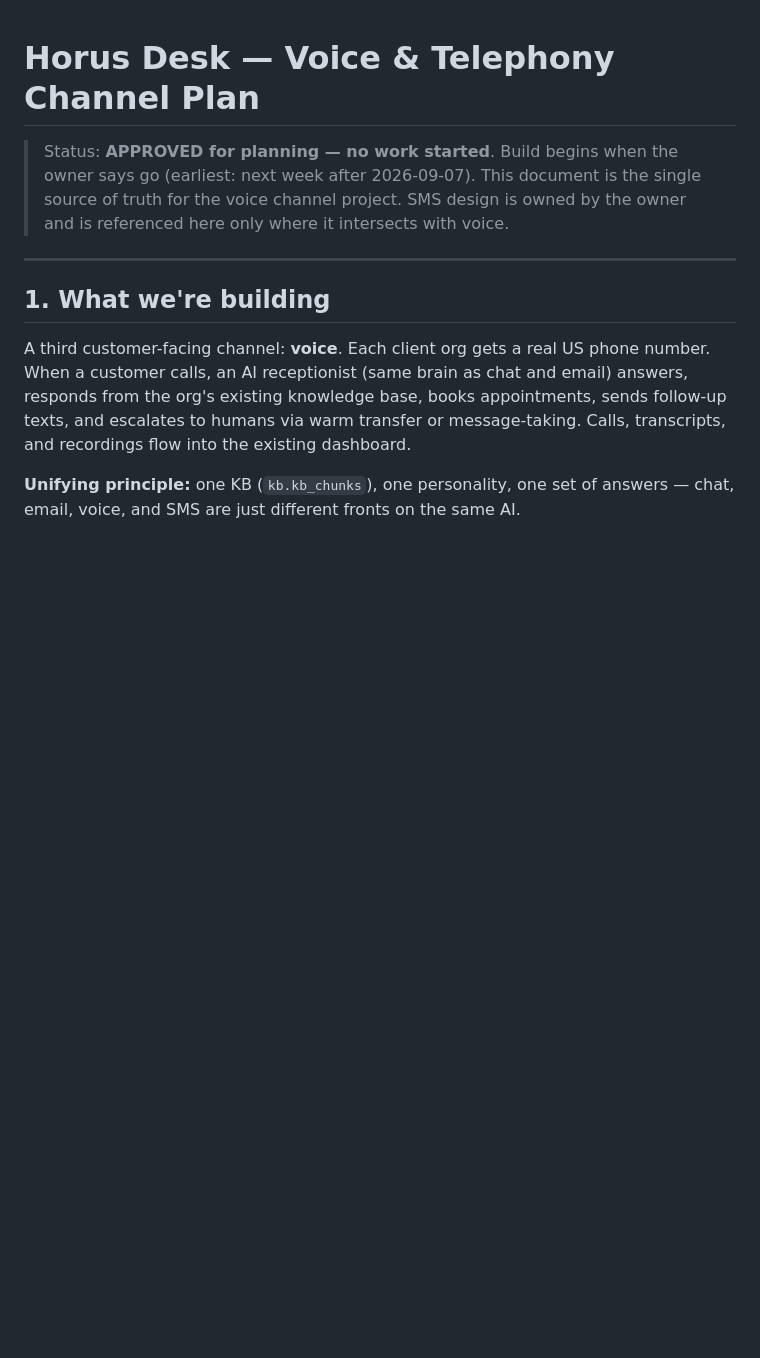
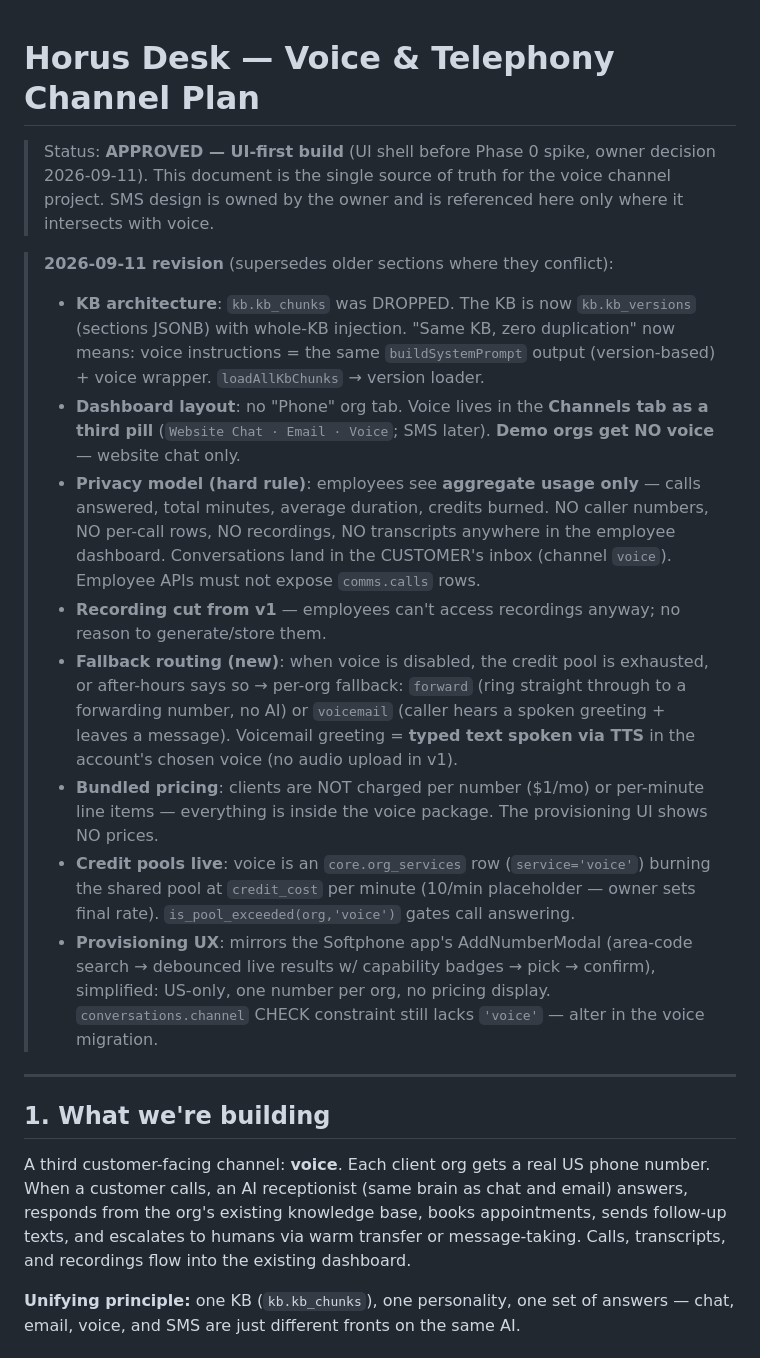
Before and after one commit to right-spc/horus_employee_dashboard, a Markdown page: docs/voice-channel-plan.md, the part around one of its changes. Drawn GitHub-style; blank space fills up the shorter version.

```diff
--- a/docs/voice-channel-plan.md
+++ b/docs/voice-channel-plan.md
@@ -1,7 +1,17 @@
 # Horus Desk — Voice & Telephony Channel Plan
 
-> Status: **APPROVED for planning — no work started**. Build begins when the owner says go (earliest: next week after 2026-09-07).
+> Status: **APPROVED — UI-first build** (UI shell before Phase 0 spike, owner decision 2026-09-11).
 > This document is the single source of truth for the voice channel project. SMS design is owned by the owner and is referenced here only where it intersects with voice.
+
+> **2026-09-11 revision** (supersedes older sections where they conflict):
+> - **KB architecture**: `kb.kb_chunks` was DROPPED. The KB is now `kb.kb_versions` (sections JSONB) with whole-KB injection. "Same KB, zero duplication" now means: voice instructions = the same `buildSystemPrompt` output (version-based) + voice wrapper. `loadAllKbChunks` → version loader.
+> - **Dashboard layout**: no "Phone" org tab. Voice lives in the **Channels tab as a third pill** (`Website Chat · Email · Voice`; SMS later). **Demo orgs get NO voice** — website chat only.
+> - **Privacy model (hard rule)**: employees see **aggregate usage only** — calls answered, total minutes, average duration, credits burned. NO caller numbers, NO per-call rows, NO recordings, NO transcripts anywhere in the employee dashboard. Conversations land in the CUSTOMER's inbox (channel `voice`). Employee APIs must not expose `comms.calls` rows.
+> - **Recording cut from v1** — employees can't access recordings anyway; no reason to generate/store them.
+> - **Fallback routing (new)**: when voice is disabled, the credit pool is exhausted, or after-hours says so → per-org fallback: `forward` (ring straight through to a forwarding number, no AI) or `voicemail` (caller hears a spoken greeting + leaves a message). Voicemail greeting = **typed text spoken via TTS** in the account's chosen voice (no audio upload in v1).
+> - **Bundled pricing**: clients are NOT charged per number ($1/mo) or per-minute line items — everything is inside the voice package. The provisioning UI shows NO prices.
+> - **Credit pools live**: voice is an `core.org_services` row (`service='voice'`) burning the shared pool at `credit_cost` per minute (10/min placeholder — owner sets final rate). `is_pool_exceeded(org,'voice')` gates call answering.
+> - **Provisioning UX**: mirrors the Softphone app's AddNumberModal (area-code search → debounced live results w/ capability badges → pick → confirm), simplified: US-only, one number per org, no pricing display. `conversations.channel` CHECK constraint still lacks `'voice'` — alter in the voice migration.
 
 ---
 
```
Also changed, not shown: other parts of docs/voice-channel-plan.md (+28 -15 lines).
